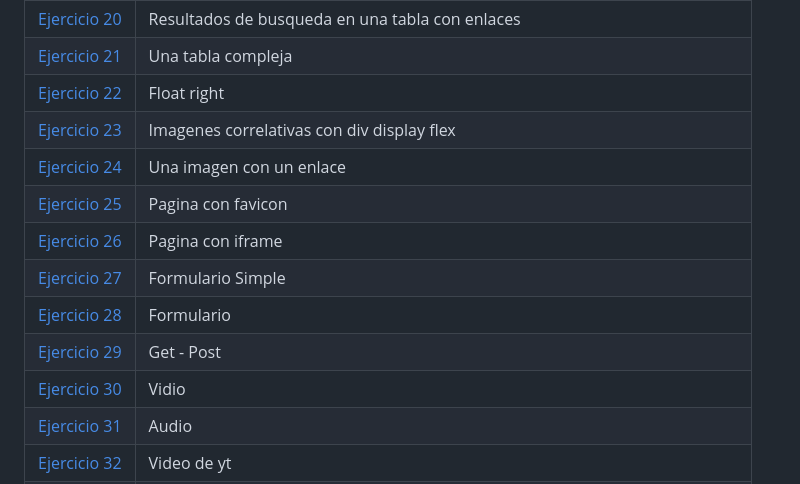
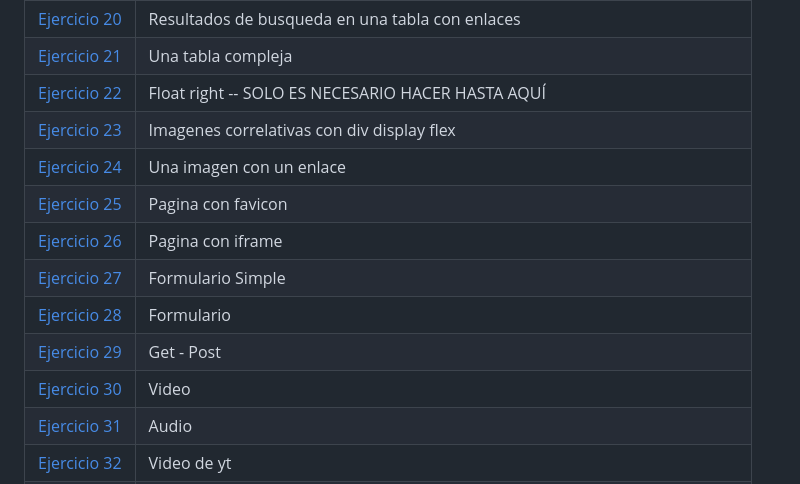
Before and after one commit to Pipkonx/LenguajeDeMarcas, a Markdown page: README.md, the part around the change. Drawn GitHub-style.

```diff
--- a/README.md
+++ b/README.md
@@ -26,7 +26,7 @@ Ejercicio  | Descripción
  [Ejercicio 19](/Tema1/Ejercicio16.html)         | Crea una tabla Con mi horario de clases
  [Ejercicio 20](/Tema1/act17)         | Resultados de busqueda en una tabla con enlaces
  [Ejercicio 21](/Tema1/act18)         | Una tabla compleja
- [Ejercicio 22](/Tema1/act19)         | Float right
+ [Ejercicio 22](/Tema1/act19)         | Float right -- SOLO ES NECESARIO HACER HASTA AQUÍ
  [Ejercicio 23](/Tema1/act20)         | Imagenes correlativas con div display flex
  [Ejercicio 24](/Tema1/act21)         | Una imagen con un enlace
  [Ejercicio 25](/Tema1/act22)         | Pagina con favicon
@@ -34,7 +34,7 @@ Ejercicio  | Descripción
  [Ejercicio 27](/Tema1/Ejercicio24.html)         | Formulario Simple
  [Ejercicio 28](/Tema1/Ejercicio25.html)         | Formulario
  [Ejercicio 29](/Tema1/act26)         | Get - Post
- [Ejercicio 30](/Tema1/act27)         | Vidio
+ [Ejercicio 30](/Tema1/act27)         | Video
  [Ejercicio 31](/Tema1/act28)         | Audio
  [Ejercicio 32](/Tema1/act29/Ejercicio27.html)         | Video de yt
  [Ejercicio 32](https://rafaelcorderodev.lovestoblog.com/?i=1)         | Web portfolio en un hosting gratuito
```
